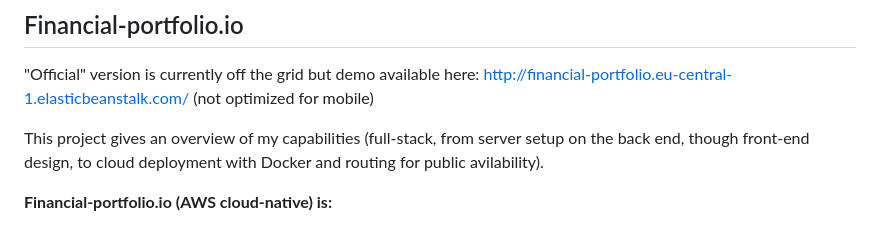
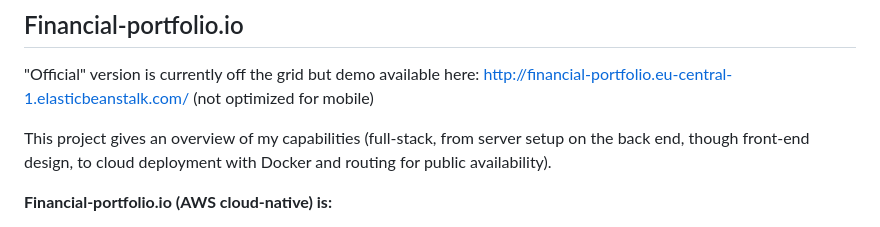
Before and after one commit to alexnesov/alexnesov, a Markdown page: README.md, the part around the change. Drawn GitHub-style.

```diff
--- a/README.md
+++ b/README.md
@@ -12,7 +12,7 @@ Two main side projects:
 
 "Official" version is currently off the grid but demo available here: http://financial-portfolio.eu-central-1.elasticbeanstalk.com/  (not optimized for mobile)
 
-This project gives an overview of my capabilities (full-stack, from server setup on the back end, though front-end design, to cloud deployment with Docker and routing for public avilability).
+This project gives an overview of my capabilities (full-stack, from server setup on the back end, though front-end design, to cloud deployment with Docker and routing for public availability).
 
 <b>Financial-portfolio.io (AWS cloud-native) is: </b>
 1. An autonomous market data feeder powered by Python, Jenkins/Cron and Linux. A stock market data platform accessible via a own developed front-end.
```
